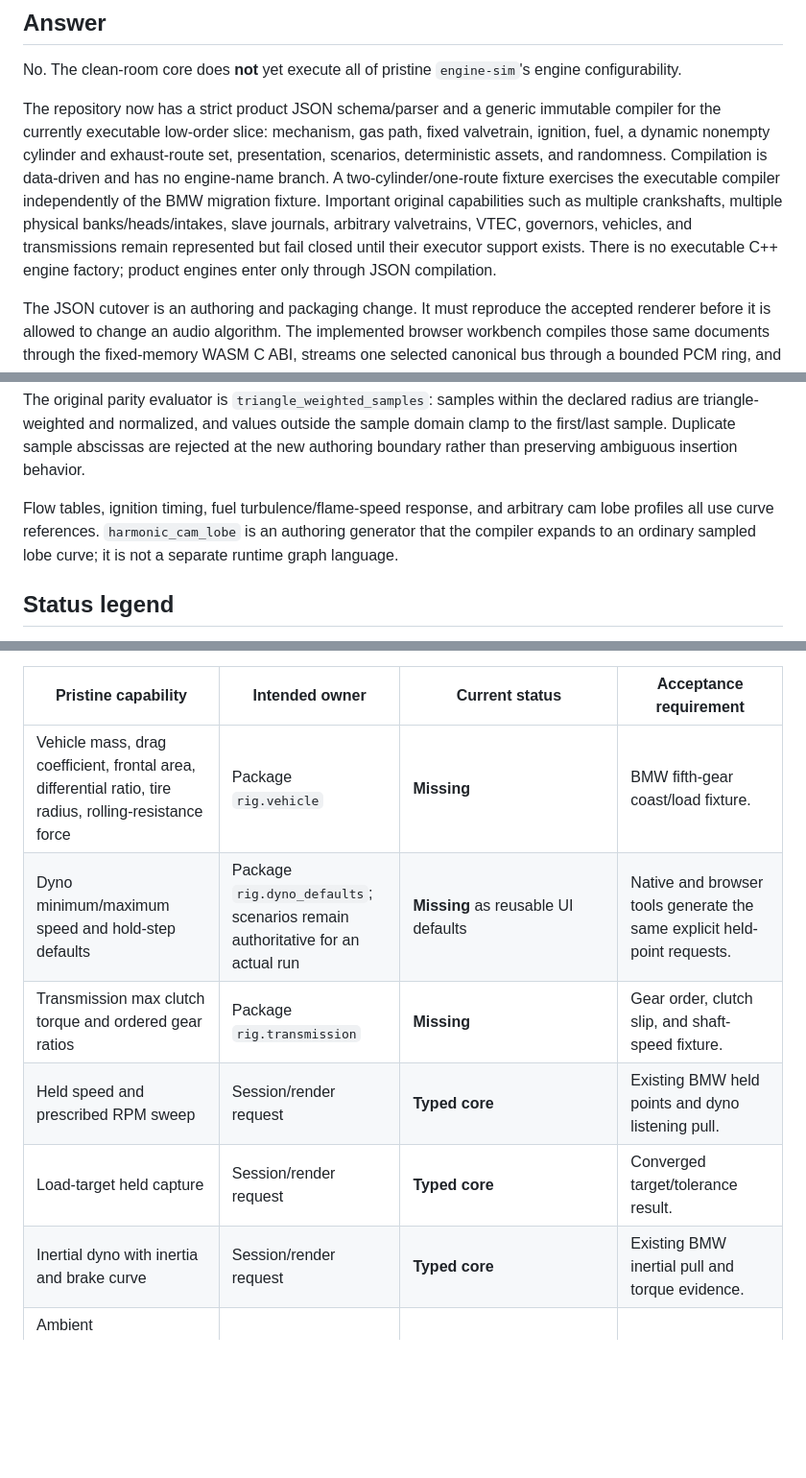
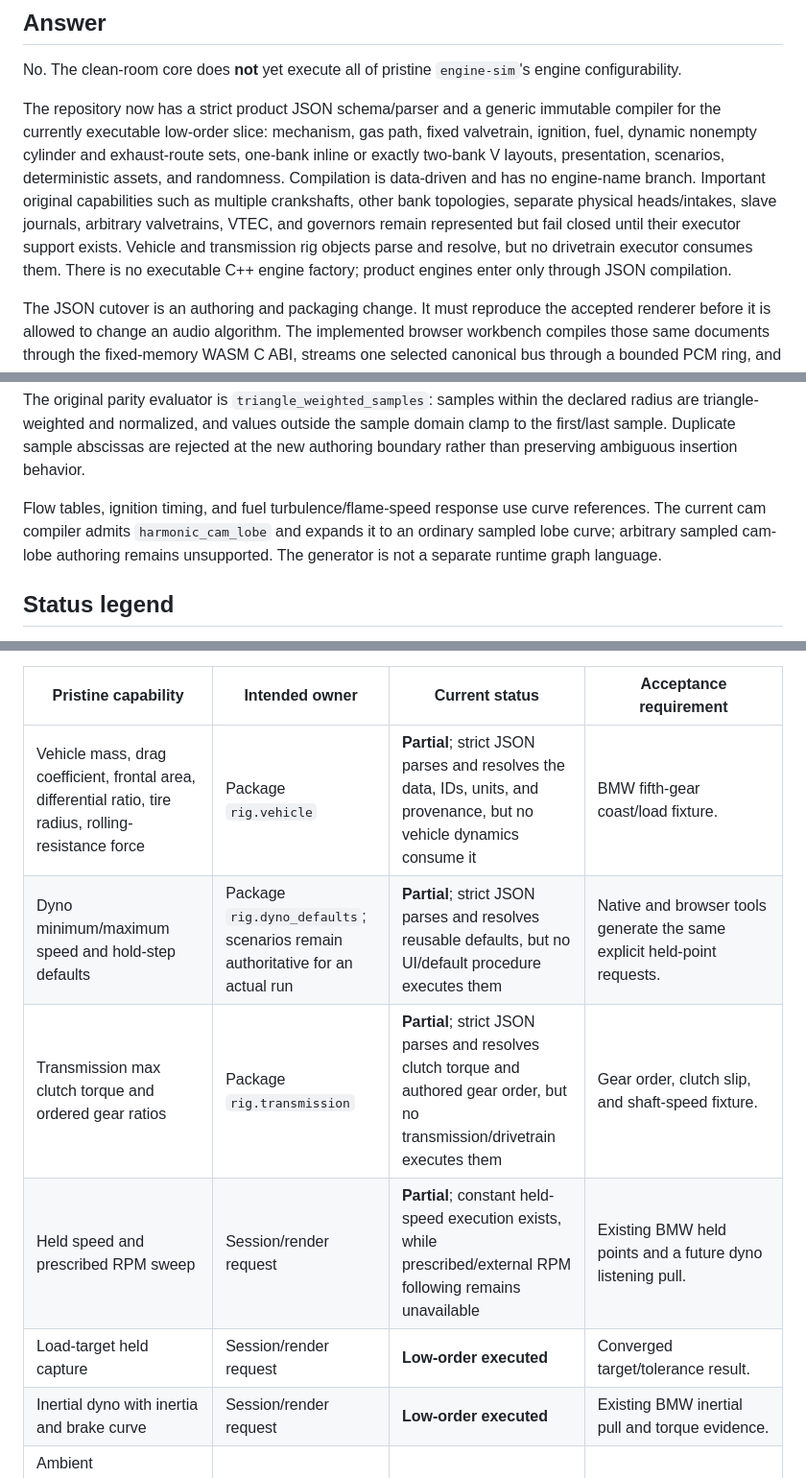
Before and after one commit to SvetlozarValchev/crankwave, a Markdown page: docs/contracts/ENGINE_JSON_CAPABILITY_MATRIX.md, 3 parts joined by grey strips. Shown at 96% size. Rendered like a GitHub page; blank space fills up the shorter version.

```diff
--- a/docs/contracts/ENGINE_JSON_CAPABILITY_MATRIX.md
+++ b/docs/contracts/ENGINE_JSON_CAPABILITY_MATRIX.md
@@ -12,14 +12,15 @@ configurability.
 
 The repository now has a strict product JSON schema/parser and a generic immutable
 compiler for the currently executable low-order slice: mechanism, gas path, fixed
-valvetrain, ignition, fuel, a dynamic nonempty cylinder and exhaust-route set,
-presentation, scenarios, deterministic assets, and randomness. Compilation is
-data-driven and has no engine-name branch. A two-cylinder/one-route fixture exercises
-the executable compiler independently of the BMW migration fixture. Important original
-capabilities such as multiple crankshafts, multiple physical banks/heads/intakes, slave
-journals, arbitrary valvetrains, VTEC, governors, vehicles, and transmissions remain
-represented but fail closed until their executor support exists. There is no executable
-C++ engine factory; product engines enter only through JSON compilation.
+valvetrain, ignition, fuel, dynamic nonempty cylinder and exhaust-route sets, one-bank
+inline or exactly two-bank V layouts, presentation, scenarios, deterministic assets,
+and randomness. Compilation is data-driven and has no engine-name branch. Important
+original capabilities such as multiple crankshafts, other bank topologies, separate
+physical heads/intakes, slave journals, arbitrary valvetrains, VTEC, and governors
+remain represented but fail closed until their executor support exists. Vehicle and
+transmission rig objects parse and resolve, but no drivetrain executor consumes them.
+There is no executable C++ engine factory; product engines enter only through JSON
+compilation.
 
 The JSON cutover is an authoring and packaging change. It must reproduce the accepted
 renderer before it is allowed to change an audio algorithm. The implemented browser
@@ -159,10 +164,10 @@ declared radius are triangle-weighted and normalized, and values outside the sam
 domain clamp to the first/last sample. Duplicate sample abscissas are rejected at the
 new authoring boundary rather than preserving ambiguous insertion behavior.
 
-Flow tables, ignition timing, fuel turbulence/flame-speed response, and arbitrary cam
-lobe profiles all use curve references. `harmonic_cam_lobe` is an authoring generator
-that the compiler expands to an ordinary sampled lobe curve; it is not a separate
-runtime graph language.
+Flow tables, ignition timing, and fuel turbulence/flame-speed response use curve
+references. The current cam compiler admits `harmonic_cam_lobe` and expands it to an
+ordinary sampled lobe curve; arbitrary sampled cam-lobe authoring remains unsupported.
+The generator is not a separate runtime graph language.
 
 ## Status legend
 
@@ -287,12 +294,12 @@ record per block.
 
 | Pristine capability | Intended owner | Current status | Acceptance requirement |
 |---|---|---|---|
-| Vehicle mass, drag coefficient, frontal area, differential ratio, tire radius, rolling-resistance force | Package `rig.vehicle` | **Missing** | BMW fifth-gear coast/load fixture. |
-| Dyno minimum/maximum speed and hold-step defaults | Package `rig.dyno_defaults`; scenarios remain authoritative for an actual run | **Missing** as reusable UI defaults | Native and browser tools generate the same explicit held-point requests. |
-| Transmission max clutch torque and ordered gear ratios | Package `rig.transmission` | **Missing** | Gear order, clutch slip, and shaft-speed fixture. |
-| Held speed and prescribed RPM sweep | Session/render request | **Typed core** | Existing BMW held points and dyno listening pull. |
-| Load-target held capture | Session/render request | **Typed core** | Converged target/tolerance result. |
-| Inertial dyno with inertia and brake curve | Session/render request | **Typed core** | Existing BMW inertial pull and torque evidence. |
+| Vehicle mass, drag coefficient, frontal area, differential ratio, tire radius, rolling-resistance force | Package `rig.vehicle` | **Partial**; strict JSON parses and resolves the data, IDs, units, and provenance, but no vehicle dynamics consume it | BMW fifth-gear coast/load fixture. |
+| Dyno minimum/maximum speed and hold-step defaults | Package `rig.dyno_defaults`; scenarios remain authoritative for an actual run | **Partial**; strict JSON parses and resolves reusable defaults, but no UI/default procedure executes them | Native and browser tools generate the same explicit held-point requests. |
+| Transmission max clutch torque and ordered gear ratios | Package `rig.transmission` | **Partial**; strict JSON parses and resolves clutch torque and authored gear order, but no transmission/drivetrain executes them | Gear order, clutch slip, and shaft-speed fixture. |
+| Held speed and prescribed RPM sweep | Session/render request | **Partial**; constant held-speed execution exists, while prescribed/external RPM following remains unavailable | Existing BMW held points and a future dyno listening pull. |
+| Load-target held capture | Session/render request | **Low-order executed** | Converged target/tolerance result. |
+| Inertial dyno with inertia and brake curve | Session/render request | **Low-order executed** | Existing BMW inertial pull and torque evidence. |
 | Ambient pressure/temperature, initial gas/wall state, crankcase, fuel, seed, render rates, preparation | Session/render request and rig defaults | **Typed core and executed** | Native and WASM resolve the same request identity. |
 | Relative humidity, coolant temperature, and oil temperature | Session/render request metadata/applicability conditions | **Admission/evidence only** in the current low-order executor; oil temperature must match the loss-profile condition | Do not present these as live sound or power controls until an implemented subsystem consumes them. |
 | Quality telemetry capacity | Session output allocation policy | **Low-order executed** as returned-record capacity; each exact block currently returns one final engine-capture record, while authored telemetry-channel selection still fails closed | Browser transport preserves the same record boundary without confusing it with PCM or the internal event journal. |
```
Also changed, not shown: other parts of docs/contracts/ENGINE_JSON_CAPABILITY_MATRIX.md (+35 -28 lines), PLAN.md (+55 -31 lines).
